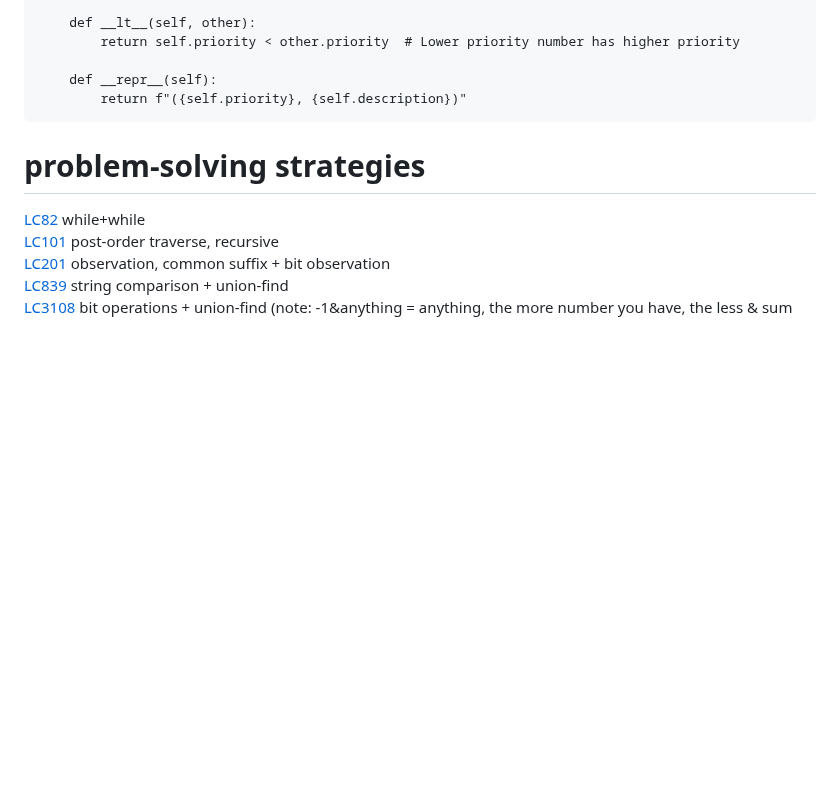
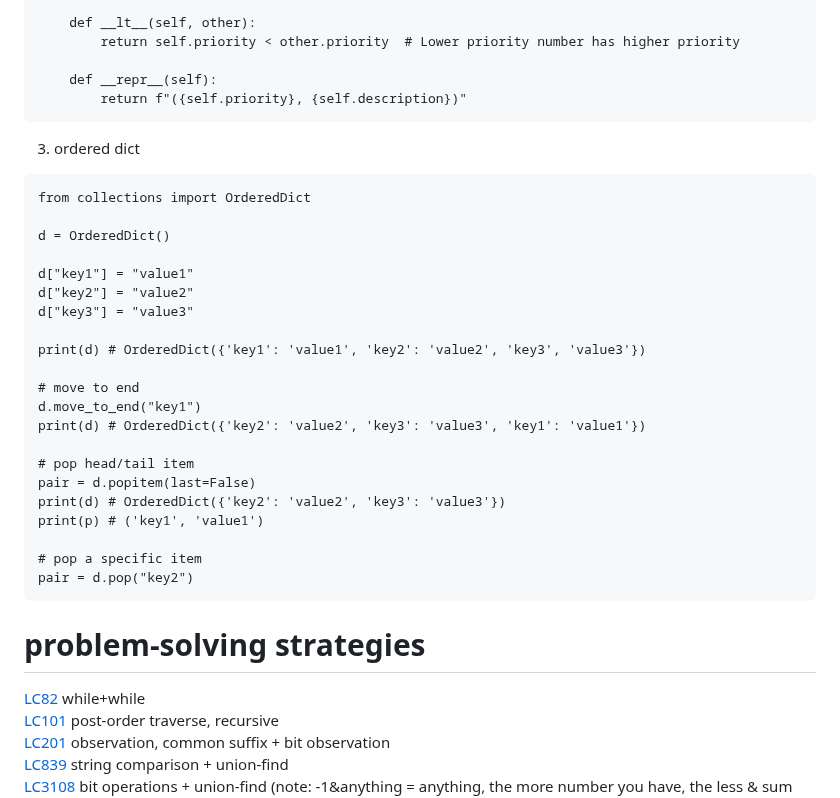
Before and after one commit to gongyisheng/playground, a Markdown page: algorithm/readme.md, the part around the change. GitHub-like rendering; blank space fills up the shorter version.

Commit message:
add ordered dict

````diff
--- a/algorithm/readme.md
+++ b/algorithm/readme.md
@@ -52,6 +52,31 @@ class Task:
         return f"({self.priority}, {self.description})"
 ```
 
+3. ordered dict
+```
+from collections import OrderedDict
+
+d = OrderedDict()
+
+d["key1"] = "value1"
+d["key2"] = "value2"
+d["key3"] = "value3"
+
+print(d) # OrderedDict({'key1': 'value1', 'key2': 'value2', 'key3', 'value3'})
+
+# move to end
+d.move_to_end("key1")
+print(d) # OrderedDict({'key2': 'value2', 'key3': 'value3', 'key1': 'value1'})
+
+# pop head/tail item
+pair = d.popitem(last=False)
+print(d) # OrderedDict({'key2': 'value2', 'key3': 'value3'})
+print(p) # ('key1', 'value1')
+
+# pop a specific item
+pair = d.pop("key2")
+```
+
 # problem-solving strategies
 [LC82](https://leetcode.com/problems/remove-duplicates-from-sorted-list-ii) while+while
 [LC101](https://leetcode.com/problems/symmetric-tree) post-order traverse, recursive
````
